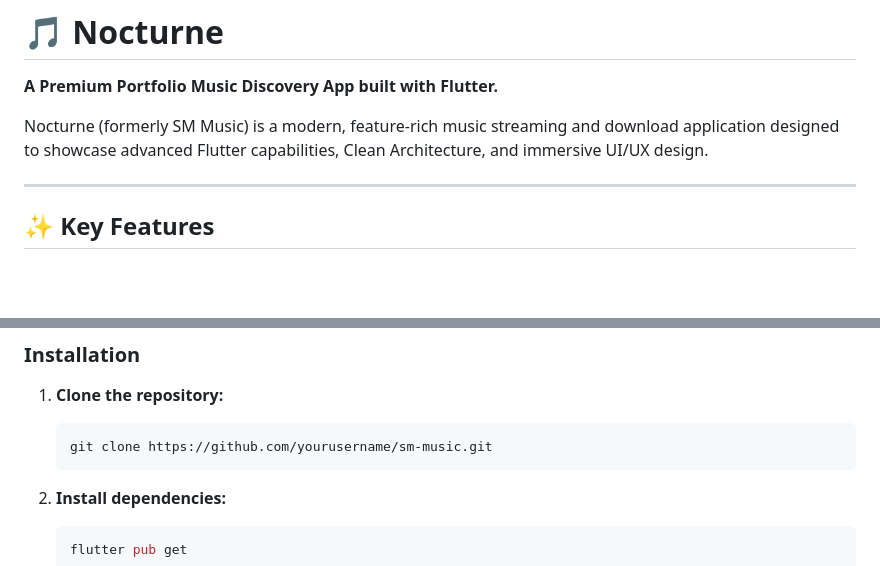
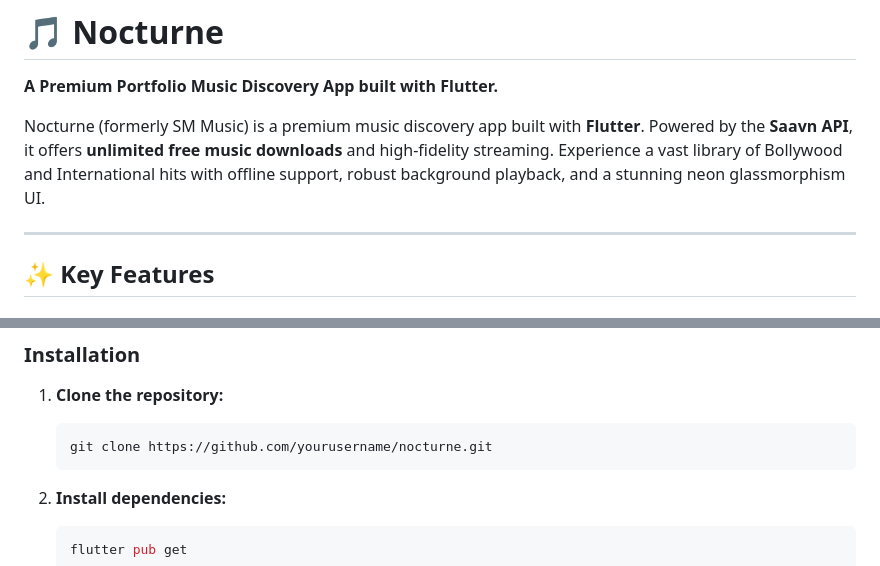
Before and after one commit to moazzam-samoo/nocturne, a Markdown page: README.md, 2 parts joined by grey strips. Rendered like a GitHub page; blank space fills up the shorter version.

Commit message:
Docs: Highlight free downloads and Saavn API in description

````diff
--- a/README.md
+++ b/README.md
@@ -2,7 +2,7 @@
 
 **A Premium Portfolio Music Discovery App built with Flutter.**
 
-Nocturne (formerly SM Music) is a modern, feature-rich music streaming and download application designed to showcase advanced Flutter capabilities, Clean Architecture, and immersive UI/UX design.
+Nocturne (formerly SM Music) is a premium music discovery app built with **Flutter**. Powered by the **Saavn API**, it offers **unlimited free music downloads** and high-fidelity streaming. Experience a vast library of Bollywood and International hits with offline support, robust background playback, and a stunning neon glassmorphism UI.
 
 ---
 
@@ -55,7 +55,7 @@ Nocturne (formerly SM Music) is a modern, feature-rich music streaming and downl
 1. **Clone the repository:**
 
     ```bash
-    git clone https://github.com/yourusername/sm-music.git
+    git clone https://github.com/yourusername/nocturne.git
     ```
 
 2. **Install dependencies:**
````
